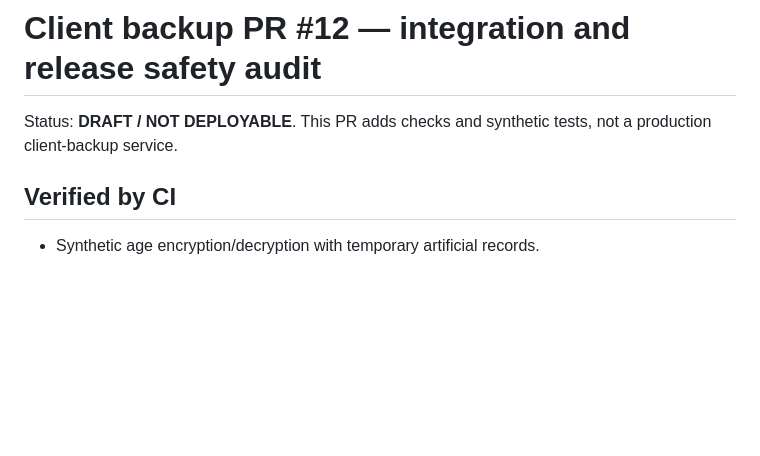
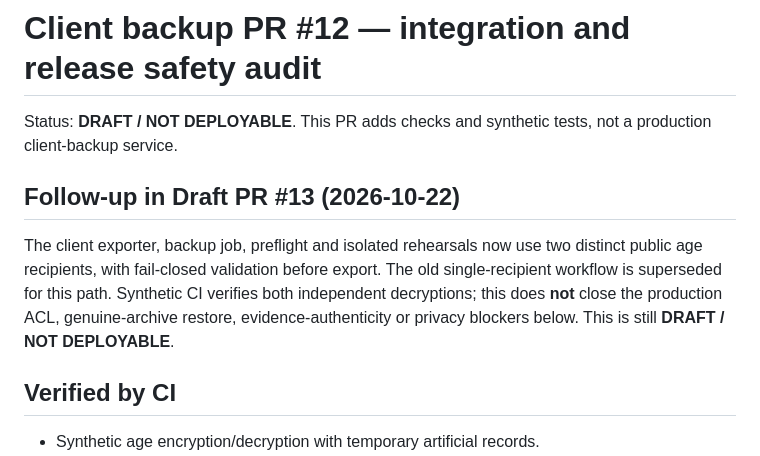
Before and after one commit to viking1988-hash/special-fiesta, a Markdown page: docs/client-backup-pr12-integration-audit.md, the part around the change. Rendered like a GitHub page; blank space fills up the shorter version.

Commit message:
docs(backup): append PR13 dual recipient follow-up to PR12 audit

```diff
--- a/docs/client-backup-pr12-integration-audit.md
+++ b/docs/client-backup-pr12-integration-audit.md
@@ -2,6 +2,15 @@
 
 Status: **DRAFT / NOT DEPLOYABLE**. This PR adds checks and synthetic tests,
 not a production client-backup service.
+
+## Follow-up in Draft PR #13 (2026-10-22)
+
+The client exporter, backup job, preflight and isolated rehearsals now use
+two distinct public age recipients, with fail-closed validation before export.
+The old single-recipient workflow is superseded for this path. Synthetic CI
+verifies both independent decryptions; this does **not** close the production
+ACL, genuine-archive restore, evidence-authenticity or privacy blockers below.
+This is still **DRAFT / NOT DEPLOYABLE**.
 
 ## Verified by CI
 - Synthetic age encryption/decryption with temporary artificial records.
```
